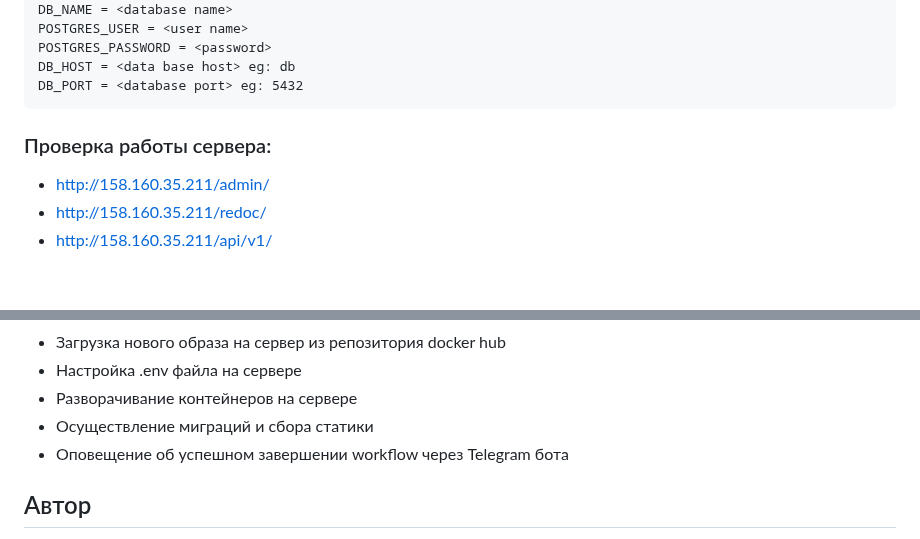
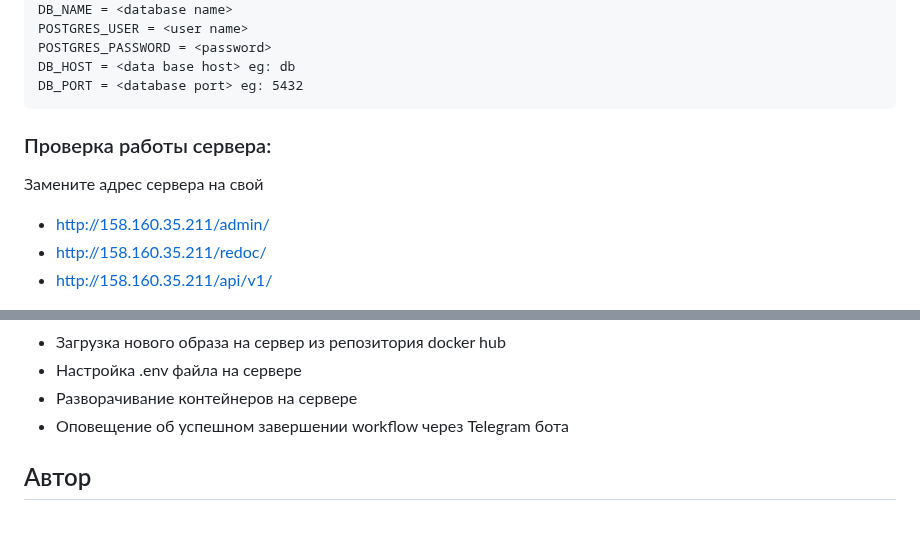
Before and after one commit to 3gr1v750v/api_yamdb_CI, a Markdown page: README.md, 2 parts joined by grey strips. GitHub-like rendering; blank space fills up the shorter version.

Commit message:
README update v2

````diff
--- a/README.md
+++ b/README.md
@@ -151,6 +151,8 @@ DB_PORT = <database port> eg: 5432
 ```
 
 ### Проверка работы сервера:
+Замените адрес сервера на свой
+
 - http://158.160.35.211/admin/
 - http://158.160.35.211/redoc/
 - http://158.160.35.211/api/v1/
@@ -167,7 +169,6 @@ DB_PORT = <database port> eg: 5432
 - Загрузка нового образа на сервер из репозитория docker hub
 - Настройка .env файла на сервере
 - Разворачивание контейнеров на сервере
-- Осуществление миграций и сбора статики
 - Оповещение об успешном завершении workflow через Telegram бота
 
 ## Автор
````
